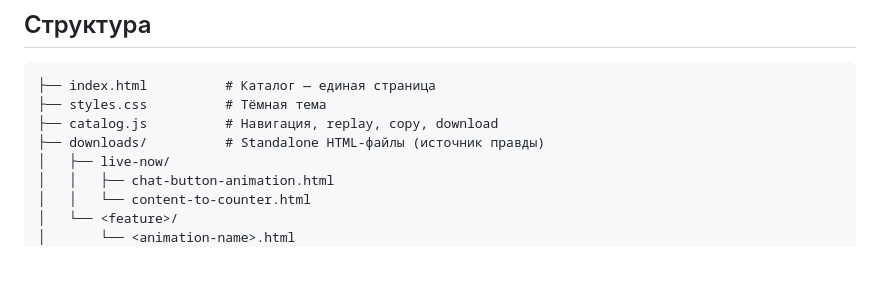
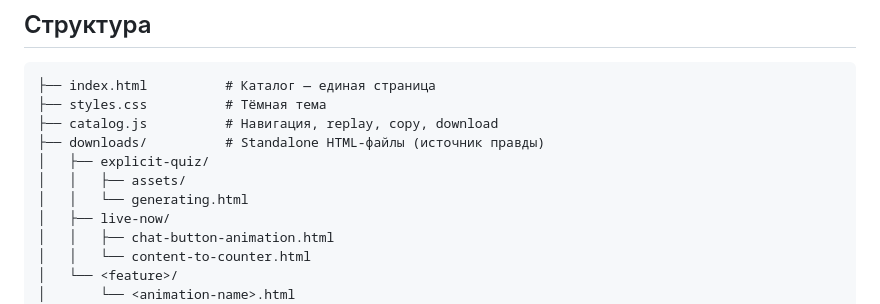
Before and after one commit to maxp1xel/animation-catalog, a Markdown page: README.md, the part around the change. Drawn GitHub-style; blank space fills up the shorter version.

Commit message:
docs: add Explicit Quiz to README file structure
Co-Authored-By: Claude Opus 4.6 (1M context) <noreply@anthropic.com>

```diff
--- a/README.md
+++ b/README.md
@@ -15,6 +15,9 @@
 ├── styles.css          # Тёмная тема
 ├── catalog.js          # Навигация, replay, copy, download
 ├── downloads/          # Standalone HTML-файлы (источник правды)
+│   ├── explicit-quiz/
+│   │   ├── assets/
+│   │   └── generating.html
 │   ├── live-now/
 │   │   ├── chat-button-animation.html
 │   │   └── content-to-counter.html
```
